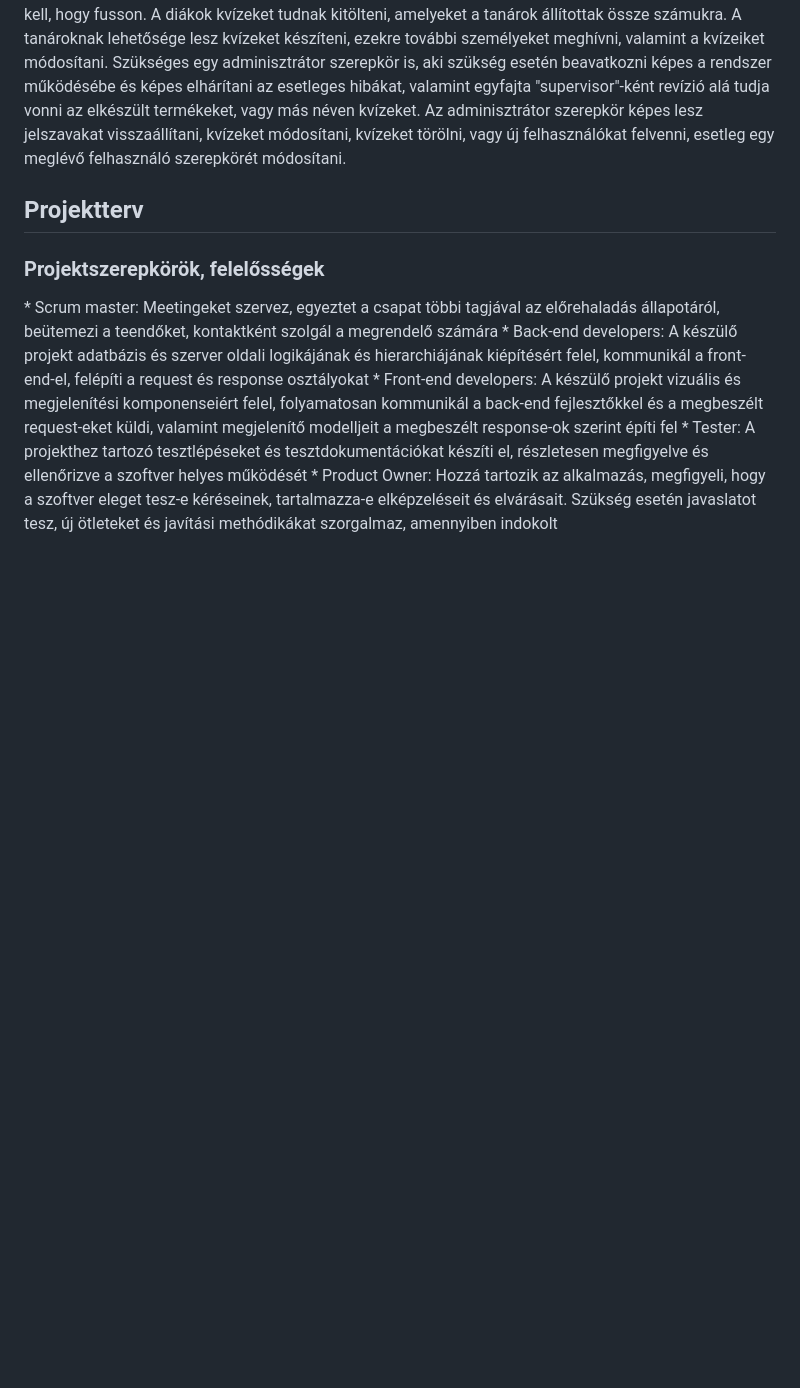
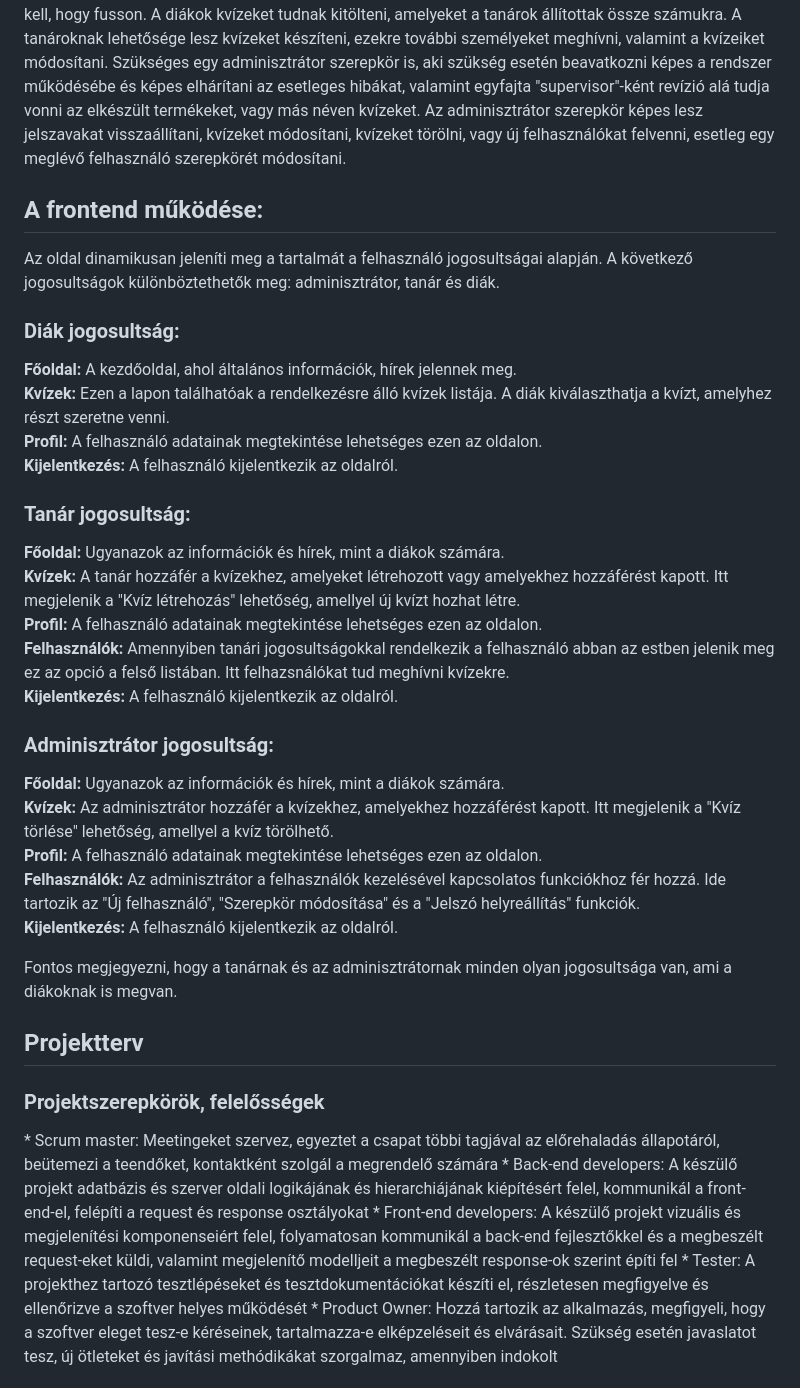
Before and after one commit to CaptainCrapa/QuizBeadando, a Markdown page: Rendszerterv.md, the part around the change. Rendered like a GitHub page; blank space fills up the shorter version.

Commit message:
funSpec fix + frontend operation in Rendszerterv.md

```diff
--- a/Rendszerterv.md
+++ b/Rendszerterv.md
@@ -17,6 +17,35 @@ a kvízeiket módosítani. Szükséges egy adminisztrátor szerepkör is, aki sz
 működésébe és képes elhárítani az esetleges hibákat, valamint egyfajta "supervisor"-ként revízió alá tudja vonni
 az elkészült termékeket, vagy más néven kvízeket. Az adminisztrátor szerepkör képes lesz jelszavakat visszaállítani,
 kvízeket módosítani, kvízeket törölni, vagy új felhasználókat felvenni, esetleg egy meglévő felhasználó szerepkörét módosítani.
+
+<h2>A frontend működése:</h2>
+
+Az oldal dinamikusan jeleníti meg a tartalmát a felhasználó jogosultságai alapján. A következő jogosultságok különböztethetők meg: adminisztrátor, tanár és diák.
+
+<h3>Diák jogosultság:</h3>
+
+<b>Főoldal:</b> A kezdőoldal, ahol általános információk, hírek jelennek meg.<br>
+<b>Kvízek:</b> Ezen a lapon találhatóak a rendelkezésre álló kvízek listája. A diák kiválaszthatja a kvízt, amelyhez részt szeretne venni.<br>
+<b>Profil:</b> A felhasználó adatainak megtekintése lehetséges ezen az oldalon.<br>
+<b>Kijelentkezés:</b> A felhasználó kijelentkezik az oldalról.<br>
+
+<h3>Tanár jogosultság:</h3>
+
+<b>Főoldal:</b> Ugyanazok az információk és hírek, mint a diákok számára.<br>
+<b>Kvízek:</b> A tanár hozzáfér a kvízekhez, amelyeket létrehozott vagy amelyekhez hozzáférést kapott. Itt megjelenik a "Kvíz létrehozás" lehetőség, amellyel új kvízt hozhat létre.<br>
+<b>Profil:</b> A felhasználó adatainak megtekintése lehetséges ezen az oldalon.<br>
+<b>Felhasználók:</b> Amennyiben tanári jogosultságokkal rendelkezik a felhasználó abban az estben jelenik meg ez az opció a felső listában. Itt felhazsnálókat tud meghívni kvízekre. <br>
+<b>Kijelentkezés:</b> A felhasználó kijelentkezik az oldalról.<br>
+
+<h3>Adminisztrátor jogosultság:</h3>
+
+<b>Főoldal:</b> Ugyanazok az információk és hírek, mint a diákok számára.<br>
+<b>Kvízek:</b> Az adminisztrátor hozzáfér a kvízekhez, amelyekhez hozzáférést kapott. Itt megjelenik a "Kvíz törlése" lehetőség, amellyel a kvíz törölhető.<br>
+<b>Profil:</b> A felhasználó adatainak megtekintése lehetséges ezen az oldalon.<br>
+<b>Felhasználók:</b> Az adminisztrátor a felhasználók kezelésével kapcsolatos funkciókhoz fér hozzá. Ide tartozik az "Új felhasználó", "Szerepkör módosítása" és a "Jelszó helyreállítás" funkciók.<br>
+<b>Kijelentkezés:</b> A felhasználó kijelentkezik az oldalról.<br>
+
+Fontos megjegyezni, hogy a tanárnak és az adminisztrátornak minden olyan jogosultsága van, ami a diákoknak is megvan.
 
 <h2>Projektterv</h2>
 
```
Also changed, not shown: funkSpec.md (+0 -4 lines).
